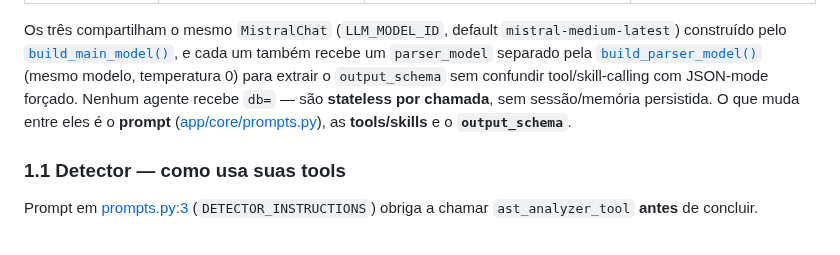
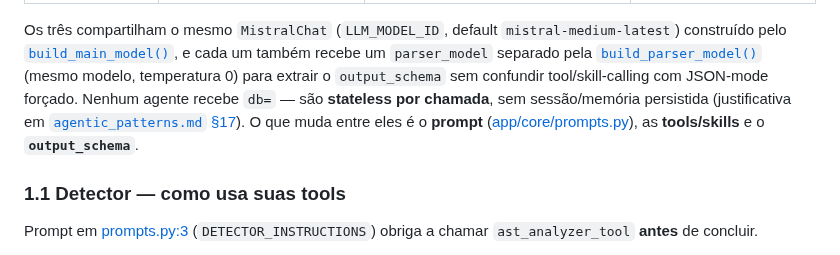
Before and after one commit to jvras58/refactor-os, a Markdown page: docs/funcionamento.md, the part around the change. GitHub-like rendering.

```diff
--- a/docs/funcionamento.md
+++ b/docs/funcionamento.md
@@ -31,9 +31,10 @@ Os três compartilham o mesmo `MistralChat` (`LLM_MODEL_ID`, default
 [`build_parser_model()`](../app/core/llm.py) (mesmo modelo, temperatura 0)
 para extrair o `output_schema` sem confundir tool/skill-calling com JSON-mode
 forçado. Nenhum agente recebe `db=` — são **stateless por chamada**, sem
-sessão/memória persistida. O que muda entre eles é o **prompt**
-([app/core/prompts.py](../app/core/prompts.py)), as **tools/skills** e o
-**`output_schema`**.
+sessão/memória persistida (justificativa em
+[`agentic_patterns.md` §17](agentic_patterns.md#17--stateless-agents-sem-postgresdb)).
+O que muda entre eles é o **prompt** ([app/core/prompts.py](../app/core/prompts.py)),
+as **tools/skills** e o **`output_schema`**.
 
 ### 1.1 Detector — como usa suas tools
 
```
Also changed, not shown: docs/agentic_patterns.md (+51 -0 lines).
